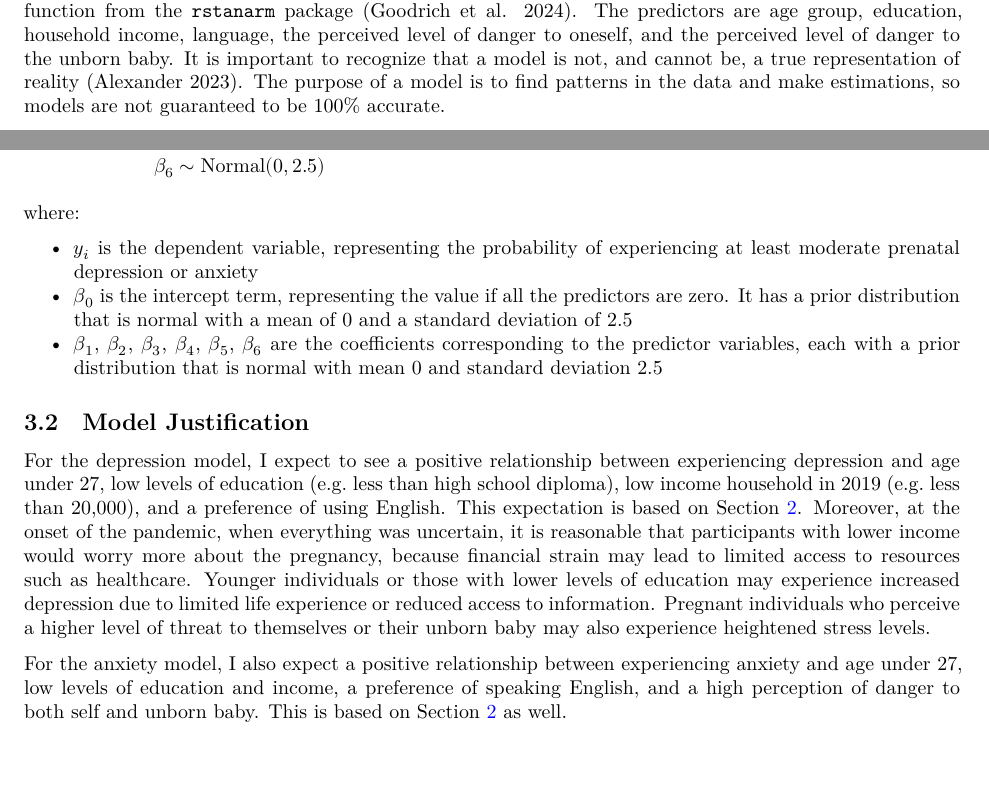
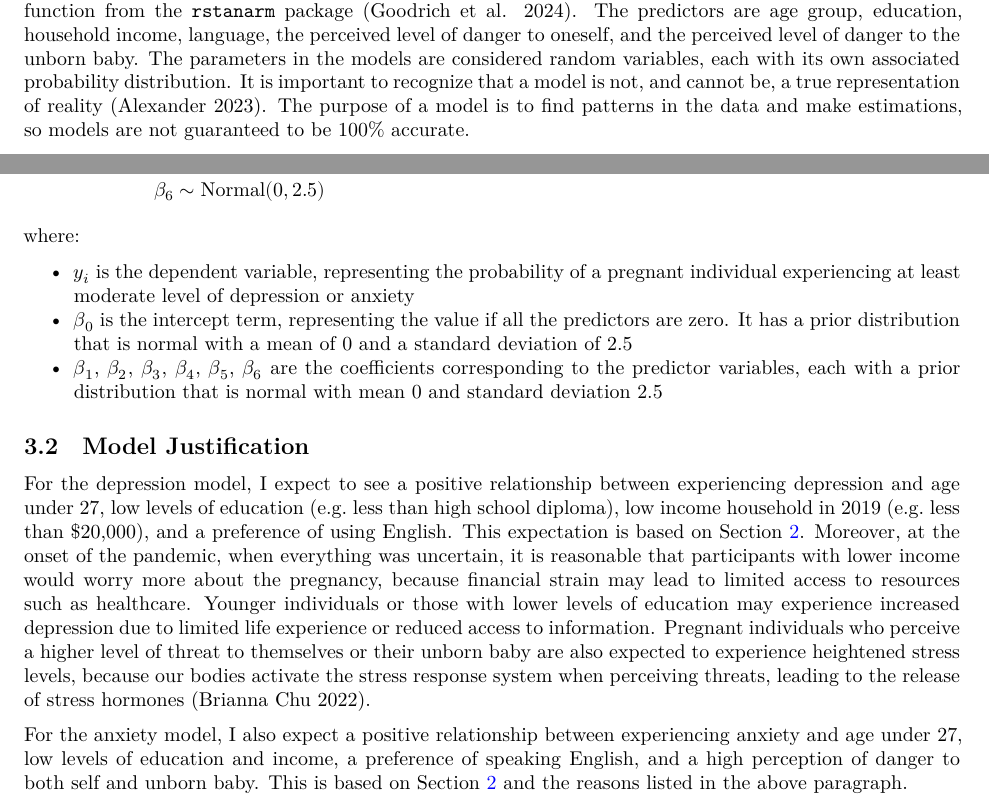
Before and after one commit to Elaineyi1/Prenatal_Mental_Health, a Quarto document (outputs/paper.qmd): two parts of page 9 of 19, joined at a grey line, cut so that both start at the same text, the shorter picture padded with empty space. The pictures show the output file outputs/paper.pdf that the author committed with the source.

Commit message:
finalize the paper based on the review

````diff
--- a/outputs/paper.qmd
+++ b/outputs/paper.qmd
@@ -284,7 +284,7 @@ depression_model <- readRDS(file = here::here("model/depression.rds"))
 anxiety_model <- readRDS(file = here::here("model/anxiety.rds"))
 ```
 ## Model Set-up
-To estimate whether pregnant individuals will experience depression or anxiety beyond moderate levels, I will utilize logistic regression to create separate models for each psychological distress, using the `stan_glm()` function from the `rstanarm` package [@rrstanarm]. The predictors are age group, education, household income, language, the perceived level of danger to oneself, and the perceived level of danger to the unborn baby. It is important to recognize that a model is not, and cannot be, a true representation of reality [@tellingstorieswithdata]. The purpose of a model is to find patterns in the data and make estimations, so models are not guaranteed to be 100% accurate.
+To estimate whether pregnant individuals will experience depression or anxiety beyond moderate levels, I will utilize logistic regression to create separate models for each psychological distress, using the `stan_glm()` function from the `rstanarm` package [@rrstanarm]. The predictors are age group, education, household income, language, the perceived level of danger to oneself, and the perceived level of danger to the unborn baby. The parameters in the models are considered random variables, each with its own associated probability distribution. It is important to recognize that a model is not, and cannot be, a true representation of reality [@tellingstorieswithdata]. The purpose of a model is to find patterns in the data and make estimations, so models are not guaranteed to be 100% accurate.
 
 Logistic regression is well-suited when the outcome variable is binary. For these two models, the outcome variables `depression` and `anxiety` are assigned to 1 if participants exhibit at least moderate symptoms and 0 otherwise. The logistic regression equation for both models can be expressed as follows:
 
@@ -305,15 +305,14 @@ $$
 
 where:
 
-- $y_i$ is the dependent variable, representing the probability of experiencing at least moderate prenatal depression or anxiety
+- $y_i$ is the dependent variable, representing the probability of a pregnant individual experiencing at least moderate level of depression or anxiety
 -  $\beta_0$ is the intercept term, representing the value if all the predictors are zero. It has a prior distribution that is normal with a mean of 0 and a standard deviation of 2.5
 - $\beta_1$, $\beta_2$, $\beta_3$, $\beta_4$, $\beta_5$, $\beta_6$ are the coefficients corresponding to the predictor variables, each with a prior distribution that is normal with mean 0 and standard deviation 2.5
 
 ## Model Justification
-For the depression model, I expect to see a positive relationship between experiencing depression and age under 27, low levels of education (e.g. less than high school diploma), low income household in 2019 (e.g. less than 20,000), and a preference of using English. This expectation is based on @sec-data. Moreover, at the onset of the pandemic, when everything was uncertain, it is reasonable that participants with lower income would worry more about the pregnancy, because financial strain may lead to limited access to resources such as healthcare. Younger individuals or those with lower levels of education may experience increased depression due to limited life experience or reduced access to information. Pregnant individuals who perceive a higher level of threat to themselves or their unborn baby may also experience heightened stress levels.
+For the depression model, I expect to see a positive relationship between experiencing depression and age under 27, low levels of education (e.g. less than high school diploma), low income household in 2019 (e.g. less than $20,000), and a preference of using English. This expectation is based on @sec-data. Moreover, at the onset of the pandemic, when everything was uncertain, it is reasonable that participants with lower income would worry more about the pregnancy, because financial strain may lead to limited access to resources such as healthcare. Younger individuals or those with lower levels of education may experience increased depression due to limited life experience or reduced access to information. Pregnant individuals who perceive a higher level of threat to themselves or their unborn baby are also expected to experience heightened stress levels, because our bodies activate the stress response system when perceiving threats, leading to the release of stress hormones [@nihPhysiologyStress].
 
-For the anxiety model, I also expect a positive relationship between experiencing anxiety and age under 27, low levels of education and income, a preference of speaking English, and a high perception of danger to both self and unborn baby. This is based on @sec-data as well.
-
+For the anxiety model, I also expect a positive relationship between experiencing anxiety and age under 27, low levels of education and income, a preference of speaking English, and a high perception of danger to both self and unborn baby. This is based on @sec-data and the reasons listed in the above paragraph.
 
 # Results {#sec-results}
 ## Depression
````
Also changed, not shown: outputs/paper.pdf, outputs/paper.qmd (4 more changed lines).
